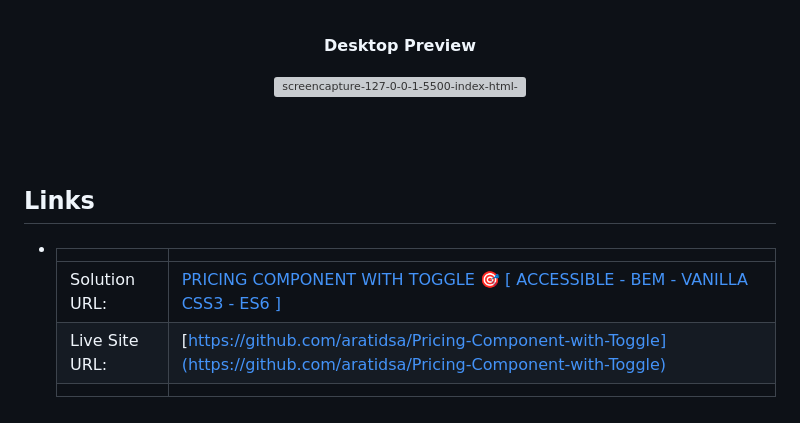
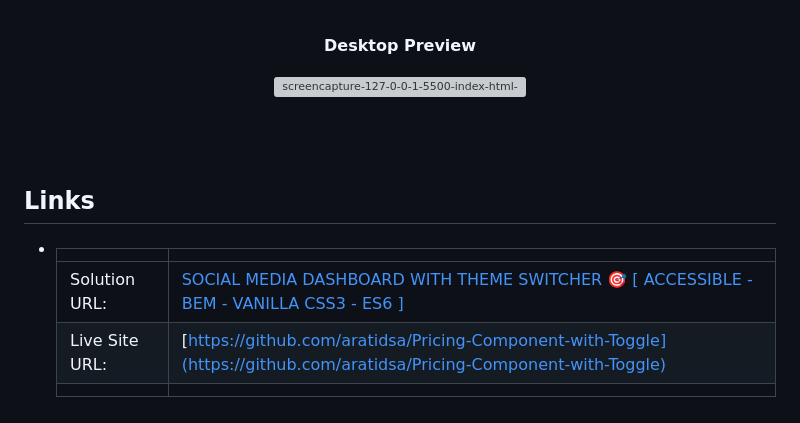
Before and after one commit to develevate1/Social-Media-Dashboard-with-Theme-Switcher, a Markdown page: README.md, the part around the change printed below. Rendered like a GitHub page; grey boxes are pictures that could not be loaded.

```diff
--- a/README.md
+++ b/README.md
@@ -62,7 +64,7 @@
 
 - |||
   | :----- | :----- |
-  | Solution URL: | [PRICING COMPONENT WITH TOGGLE 🎯 [ ACCESSIBLE - BEM - VANILLA CSS3 - ES6 ]](https://www.frontendmentor.io/solutions/news-homepage-accessible-bem-vanilla-css3-es6-hhKqq2TIDw) |
+  | Solution URL: | [SOCIAL MEDIA DASHBOARD WITH THEME SWITCHER 🎯 [ ACCESSIBLE - BEM - VANILLA CSS3 - ES6 ]](https://www.frontendmentor.io/challenges/social-media-dashboard-with-theme-switcher-6oY8ozp_H/hub) |
   | Live Site URL: | [https://github.com/aratidsa/Pricing-Component-with-Toggle](https://github.com/aratidsa/Pricing-Component-with-Toggle) |
   |||
 
```
Also changed, not shown: other parts of README.md (+4 -2 lines).
